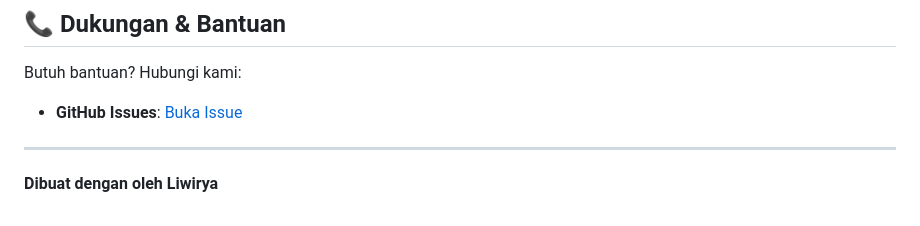
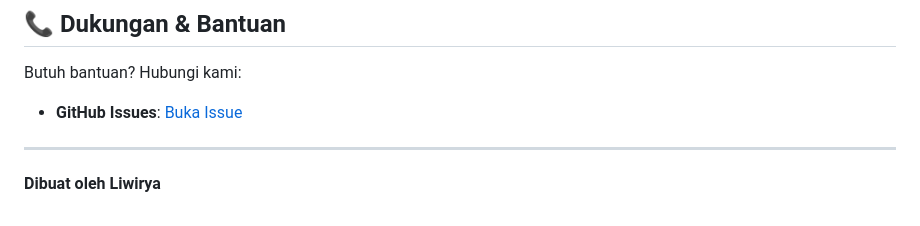
Before and after one commit to Liwirya/senka-uploader, a Markdown page: README.md, the part around the change. Rendered like a GitHub page.

```diff
--- a/README.md
+++ b/README.md
@@ -191,4 +191,4 @@ Butuh bantuan? Hubungi kami:
 
 ---
 
-**Dibuat dengan oleh Liwirya**
+**Dibuat oleh Liwirya**
```
